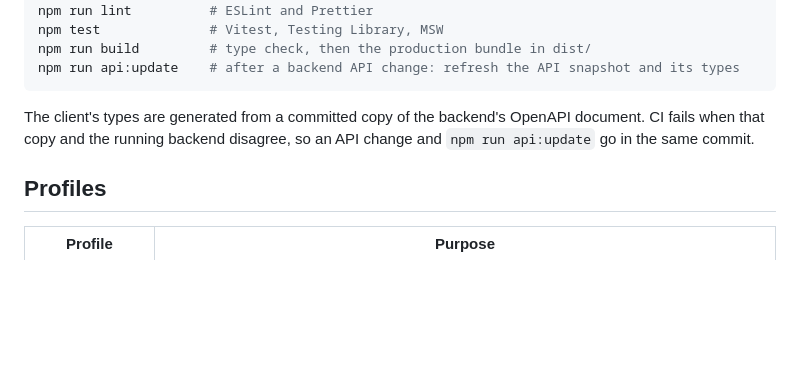
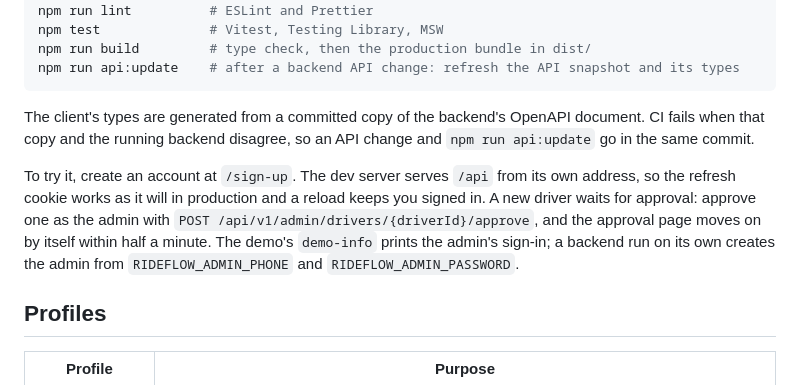
Before and after one commit to Ayushraj06-bit/TripEngine, a Markdown page: docs/development.md, the part around the change. Drawn GitHub-style; blank space fills up the shorter version.

```diff
--- a/docs/development.md
+++ b/docs/development.md
@@ -242,6 +242,13 @@ The client's types are generated from a committed copy of the backend's OpenAPI
 fails when that copy and the running backend disagree, so an API change and `npm run api:update`
 go in the same commit.
 
+To try it, create an account at `/sign-up`. The dev server serves `/api` from its own address, so
+the refresh cookie works as it will in production and a reload keeps you signed in. A new driver
+waits for approval: approve one as the admin with
+`POST /api/v1/admin/drivers/{driverId}/approve`, and the approval page moves on by itself within
+half a minute. The demo's `demo-info` prints the admin's sign-in; a backend run on its own creates
+the admin from `RIDEFLOW_ADMIN_PHONE` and `RIDEFLOW_ADMIN_PASSWORD`.
+
 ## Profiles
 
 | Profile | Purpose |
```
Also changed, not shown: docs/adr/0019-web-client.md (+31 -9 lines).
